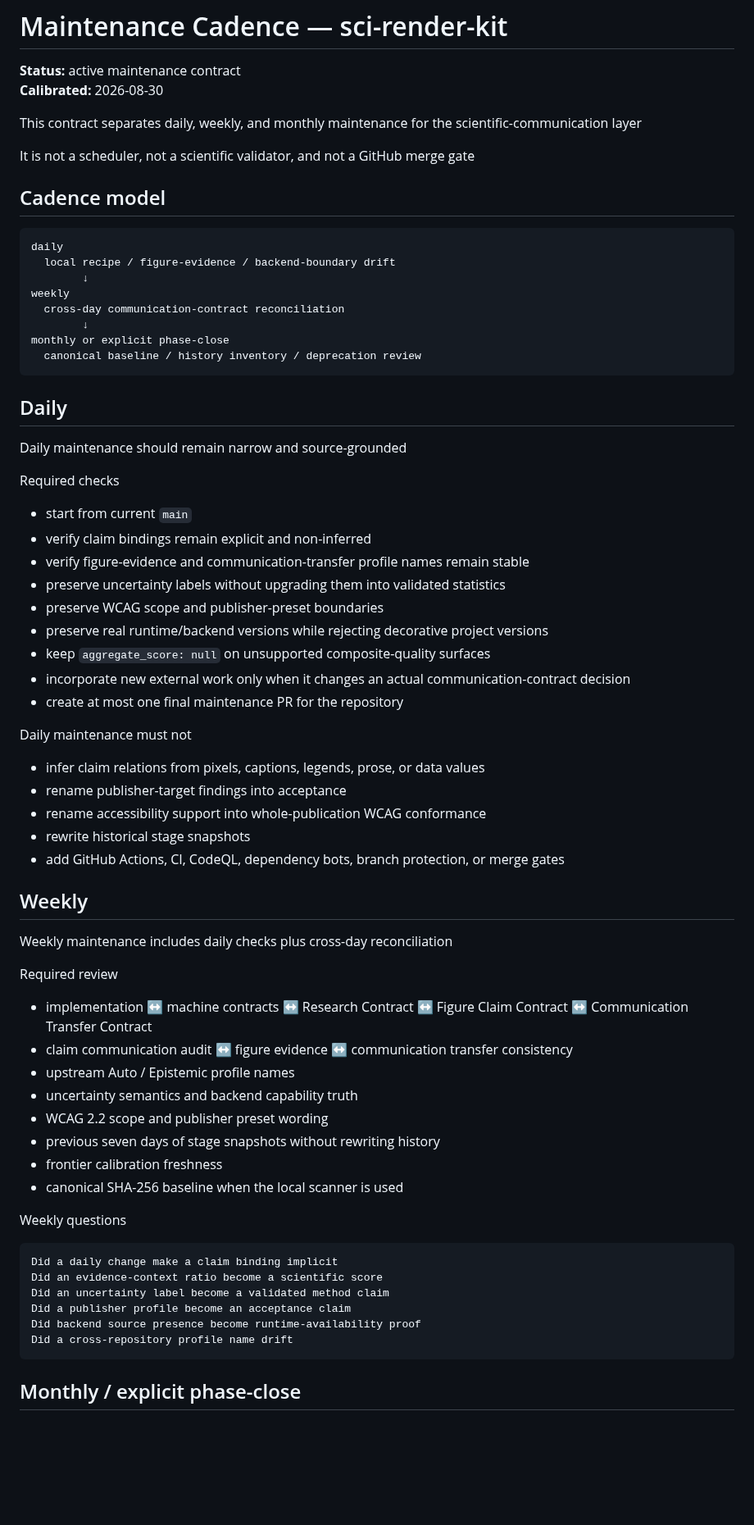
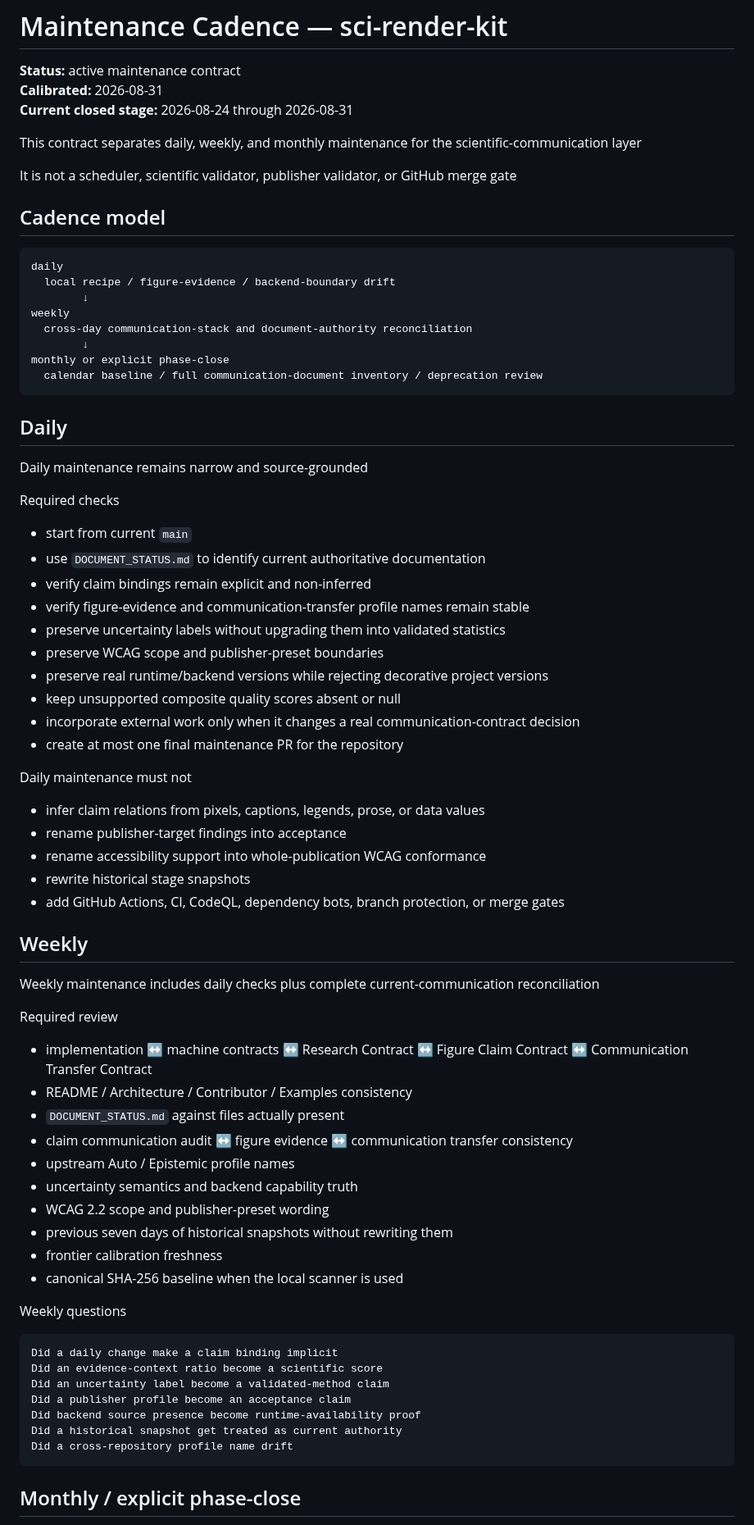
Before and after one commit to lostlight530/sci-render-kit, a Markdown page: MAINTENANCE_CADENCE.md, the part around one of its changes. Shown at 82% size. GitHub-like rendering; blank space fills up the shorter version.

Commit message:
docs(maintenance): close August communication cadence baseline

````diff
--- a/MAINTENANCE_CADENCE.md
+++ b/MAINTENANCE_CADENCE.md
@@ -1,11 +1,12 @@
 # Maintenance Cadence — sci-render-kit
 
 **Status:** active maintenance contract
-**Calibrated:** 2026-08-30
+**Calibrated:** 2026-08-31
+**Current closed stage:** 2026-08-24 through 2026-08-31
 
 This contract separates daily, weekly, and monthly maintenance for the scientific-communication layer
 
-It is not a scheduler, not a scientific validator, and not a GitHub merge gate
+It is not a scheduler, scientific validator, publisher validator, or GitHub merge gate
 
 ## Cadence model
 
@@ -14,26 +15,27 @@ daily
   local recipe / figure-evidence / backend-boundary drift
         ↓
 weekly
-  cross-day communication-contract reconciliation
+  cross-day communication-stack and document-authority reconciliation
         ↓
 monthly or explicit phase-close
-  canonical baseline / history inventory / deprecation review
+  calendar baseline / full communication-document inventory / deprecation review
 ```
 
 ## Daily
 
-Daily maintenance should remain narrow and source-grounded
+Daily maintenance remains narrow and source-grounded
 
 Required checks
 
 - start from current `main`
+- use `DOCUMENT_STATUS.md` to identify current authoritative documentation
 - verify claim bindings remain explicit and non-inferred
 - verify figure-evidence and communication-transfer profile names remain stable
 - preserve uncertainty labels without upgrading them into validated statistics
 - preserve WCAG scope and publisher-preset boundaries
 - preserve real runtime/backend versions while rejecting decorative project versions
-- keep `aggregate_score: null` on unsupported composite-quality surfaces
-- incorporate new external work only when it changes an actual communication-contract decision
+- keep unsupported composite quality scores absent or null
+- incorporate external work only when it changes a real communication-contract decision
 - create at most one final maintenance PR for the repository
 
 Daily maintenance must not
@@ -46,16 +48,18 @@ Daily maintenance must not
 
 ## Weekly
 
-Weekly maintenance includes daily checks plus cross-day reconciliation
+Weekly maintenance includes daily checks plus complete current-communication reconciliation
 
 Required review
 
 - implementation ↔ machine contracts ↔ Research Contract ↔ Figure Claim Contract ↔ Communication Transfer Contract
+- README / Architecture / Contributor / Examples consistency
+- `DOCUMENT_STATUS.md` against files actually present
 - claim communication audit ↔ figure evidence ↔ communication transfer consistency
 - upstream Auto / Epistemic profile names
 - uncertainty semantics and backend capability truth
-- WCAG 2.2 scope and publisher preset wording
-- previous seven days of stage snapshots without rewriting history
+- WCAG 2.2 scope and publisher-preset wording
+- previous seven days of historical snapshots without rewriting them
 - frontier calibration freshness
 - canonical SHA-256 baseline when the local scanner is used
 
@@ -64,9 +68,10 @@ Weekly questions
 ```text
 Did a daily change make a claim binding implicit
 Did an evidence-context ratio become a scientific score
-Did an uncertainty label become a validated method claim
+Did an uncertainty label become a validated-method claim
 Did a publisher profile become an acceptance claim
 Did backend source presence become runtime-availability proof
+Did a historical snapshot get treated as current authority
 Did a cross-repository profile name drift
 ```
 
````
Also changed, not shown: other parts of MAINTENANCE_CADENCE.md (+26 -15 lines).
